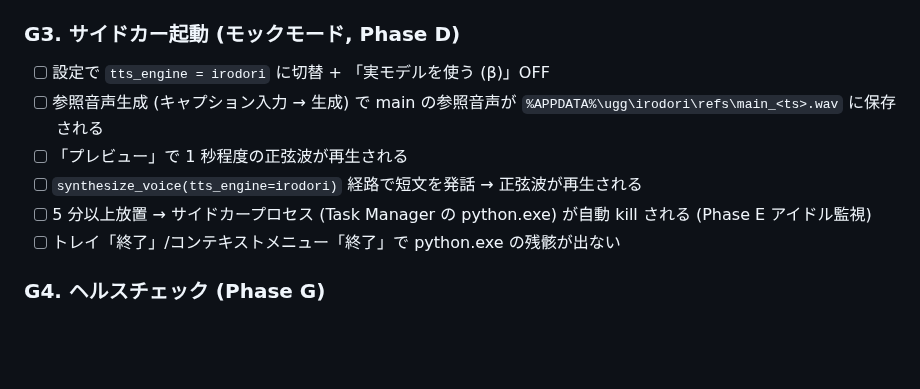
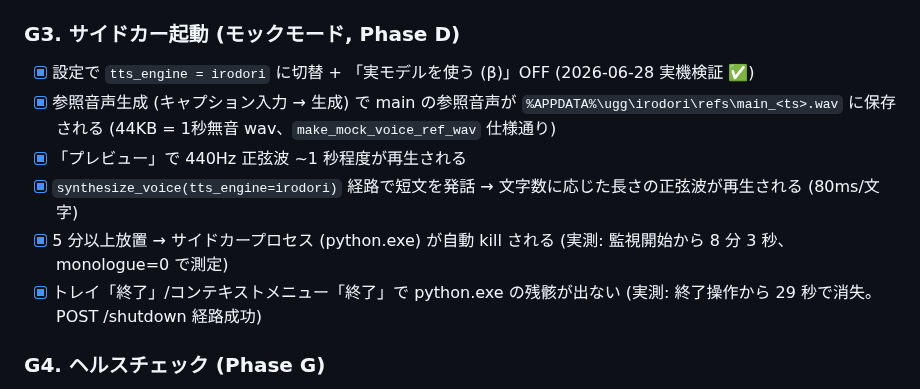
Before and after one commit to shihou1115/uggg, a Markdown page: docs/quality_checklist.md, the part around the change. Drawn GitHub-style; blank space fills up the shorter version.

Commit message:
Mark G3 manual checks passed (mock-mode sidecar verified end-to-end)
2026-06-28 manual run of G3.1 through G3.6:
- tts_engine switch + 実モデル OFF persists correctly
- voice_ref_generate produces the expected 44KB / 1s silence wav at
  refs/main_<ts>.wav (matches make_mock_voice_ref_wav contract)
- voice_ref_preview plays a 440Hz sine for ~1s
- ghost speech via synthesize_voice(tts_engine=irodori) plays the sine
  for ~80ms per kana, confirming the mock chain end-to-end
- idle watcher killed PID 33236 inside the 5-min threshold once
  monologue_interval was set to 0 (avoid touch_last_used races)
- tray quit dropped PID 50140 within 29 seconds; lifecycle::quit_app
  shutdown chain completed via POST /shutdown (not the kill fallback)

Stale ready.json remains after shutdown but the next start_sidecar
unlinks it before respawning, so no follow-up code change needed.

Co-Authored-By: Claude Opus 4.7 <noreply@anthropic.com>

```diff
--- a/docs/quality_checklist.md
+++ b/docs/quality_checklist.md
@@ -28,12 +28,12 @@
 - [ ] (任意) DL 失敗時 (例: ネット切断) は `irodori_dl_failed` をゴーストが発話する
 
 ### G3. サイドカー起動 (モックモード, Phase D)
-- [ ] 設定で `tts_engine = irodori` に切替 + 「実モデルを使う (β)」OFF
-- [ ] 参照音声生成 (キャプション入力 → 生成) で main の参照音声が `%APPDATA%\ugg\irodori\refs\main_<ts>.wav` に保存される
-- [ ] 「プレビュー」で 1 秒程度の正弦波が再生される
-- [ ] `synthesize_voice(tts_engine=irodori)` 経路で短文を発話 → 正弦波が再生される
-- [ ] 5 分以上放置 → サイドカープロセス (Task Manager の python.exe) が自動 kill される (Phase E アイドル監視)
-- [ ] トレイ「終了」/コンテキストメニュー「終了」で python.exe の残骸が出ない
+- [x] 設定で `tts_engine = irodori` に切替 + 「実モデルを使う (β)」OFF (2026-06-28 実機検証 ✅)
+- [x] 参照音声生成 (キャプション入力 → 生成) で main の参照音声が `%APPDATA%\ugg\irodori\refs\main_<ts>.wav` に保存される (44KB = 1秒無音 wav、`make_mock_voice_ref_wav` 仕様通り)
+- [x] 「プレビュー」で 440Hz 正弦波 ~1 秒程度が再生される
+- [x] `synthesize_voice(tts_engine=irodori)` 経路で短文を発話 → 文字数に応じた長さの正弦波が再生される (80ms/文字)
+- [x] 5 分以上放置 → サイドカープロセス (python.exe) が自動 kill される (実測: 監視開始から 8 分 3 秒、monologue=0 で測定)
+- [x] トレイ「終了」/コンテキストメニュー「終了」で python.exe の残骸が出ない (実測: 終了操作から 29 秒で消失。POST /shutdown 経路成功)
 
 ### G4. ヘルスチェック (Phase G)
 - [ ] サイドカー起動中に Task Manager から手動 kill → **90 秒以内**にゴーストが `irodori_unavailable` を発話 (30 秒間隔 × 3 回連続失敗で発火、最悪 60〜90 秒)
```
